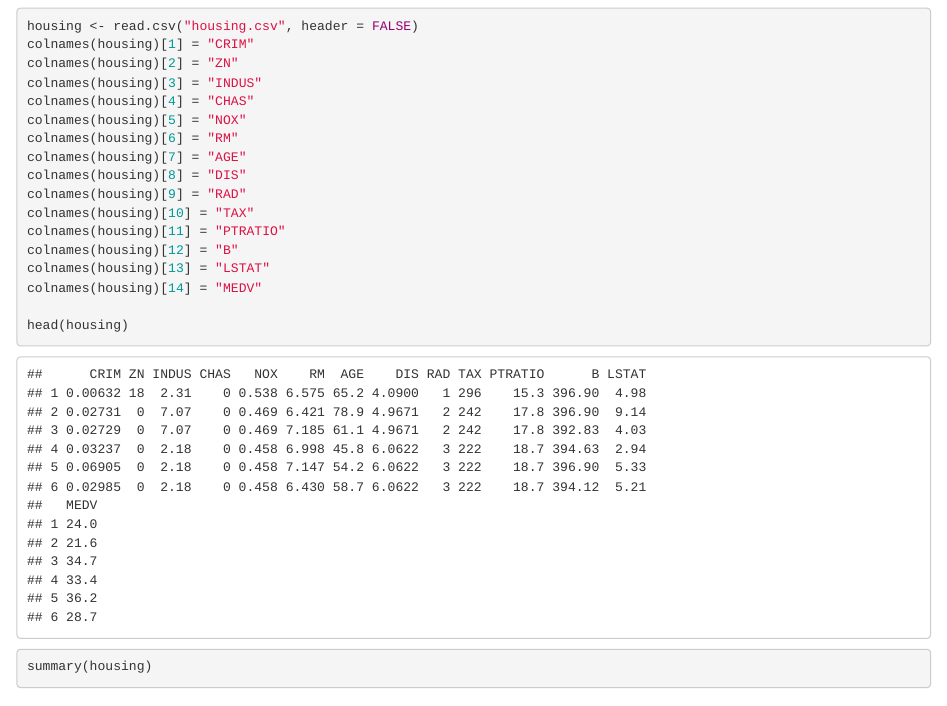
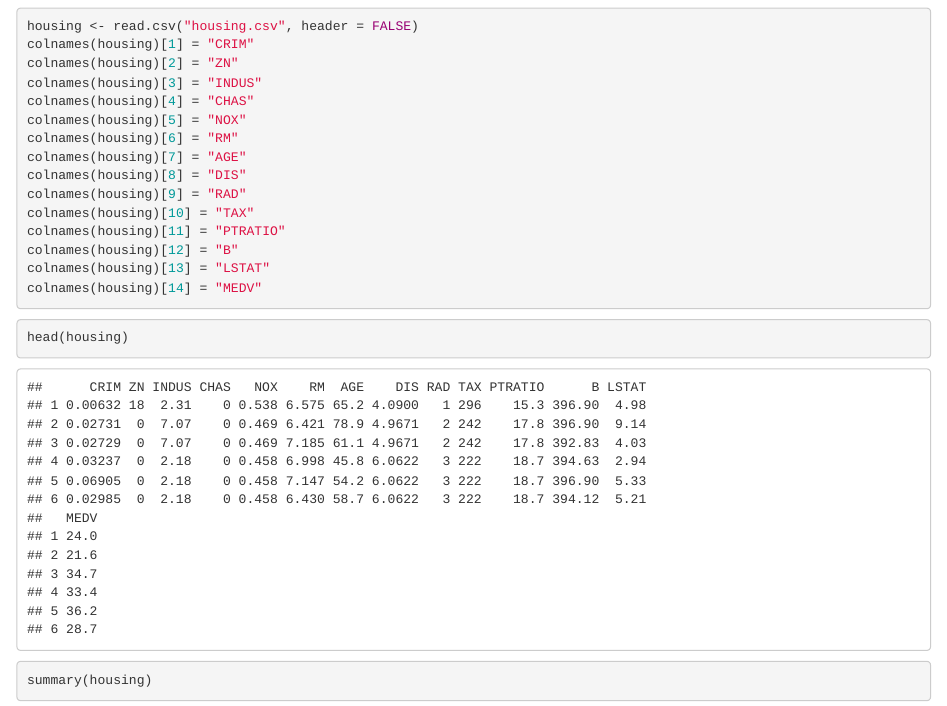
Before and after one commit to doofusdavid/MIS500_Module2_CriticalThinking, an R Markdown document (MIS500_CriticalThinking.Rmd): the page in a window 1100 px wide, from 120 px down. Rendered offline with R 4.5, knitr and Pandoc, with nearby package versions.

Commit message:
updated formatting to match requirements

````diff
--- a/MIS500_CriticalThinking.Rmd
+++ b/MIS500_CriticalThinking.Rmd
@@ -31,7 +31,9 @@ colnames(housing)[11] = "PTRATIO"
 colnames(housing)[12] = "B"
 colnames(housing)[13] = "LSTAT"
 colnames(housing)[14] = "MEDV"
+```
 
+```{r}
 head(housing)
 ```
 
````
Also changed, not shown: 1 other file.
